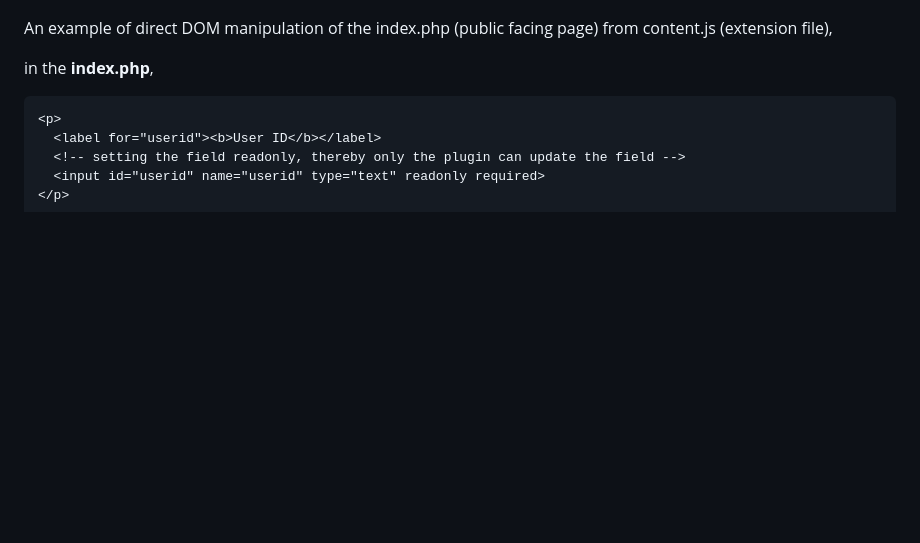
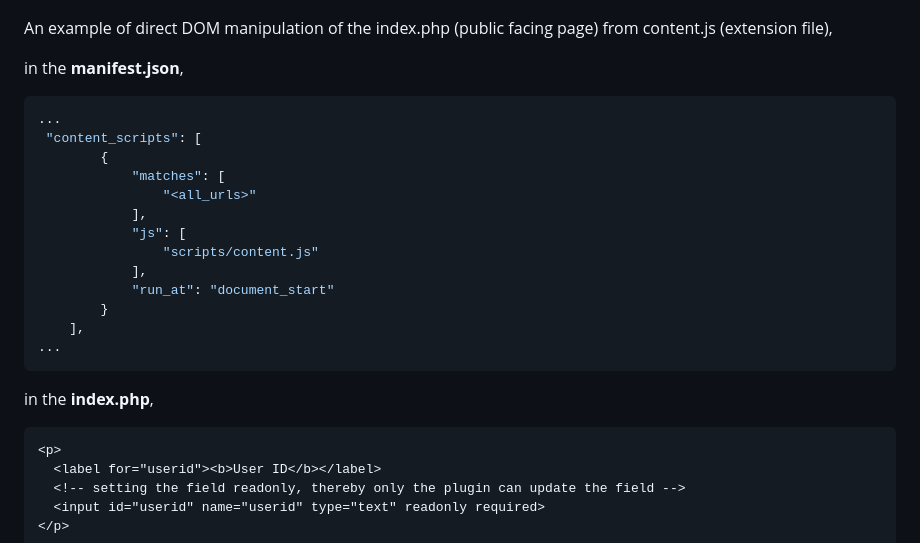
Before and after one commit to VerifiedPress/press-id-badge, a Markdown page: README.md, the part around the change. Rendered like a GitHub page; blank space fills up the shorter version.

Commit message:
updated Overview with example

````diff
--- a/README.md
+++ b/README.md
@@ -7,6 +7,23 @@ The overview for a browser extension
 ![overview](./images/updated-blockdiagram-with-flow.png)
 
 An example of direct DOM manipulation of the index.php (public facing page) from content.js (extension file),
+
+in the **manifest.json**,
+```json
+...
+ "content_scripts": [
+        {
+            "matches": [
+                "<all_urls>"
+            ],
+            "js": [
+                "scripts/content.js"
+            ],
+            "run_at": "document_start"
+        }
+    ],
+...
+```
 
 in the **index.php**,
 ```html
````
